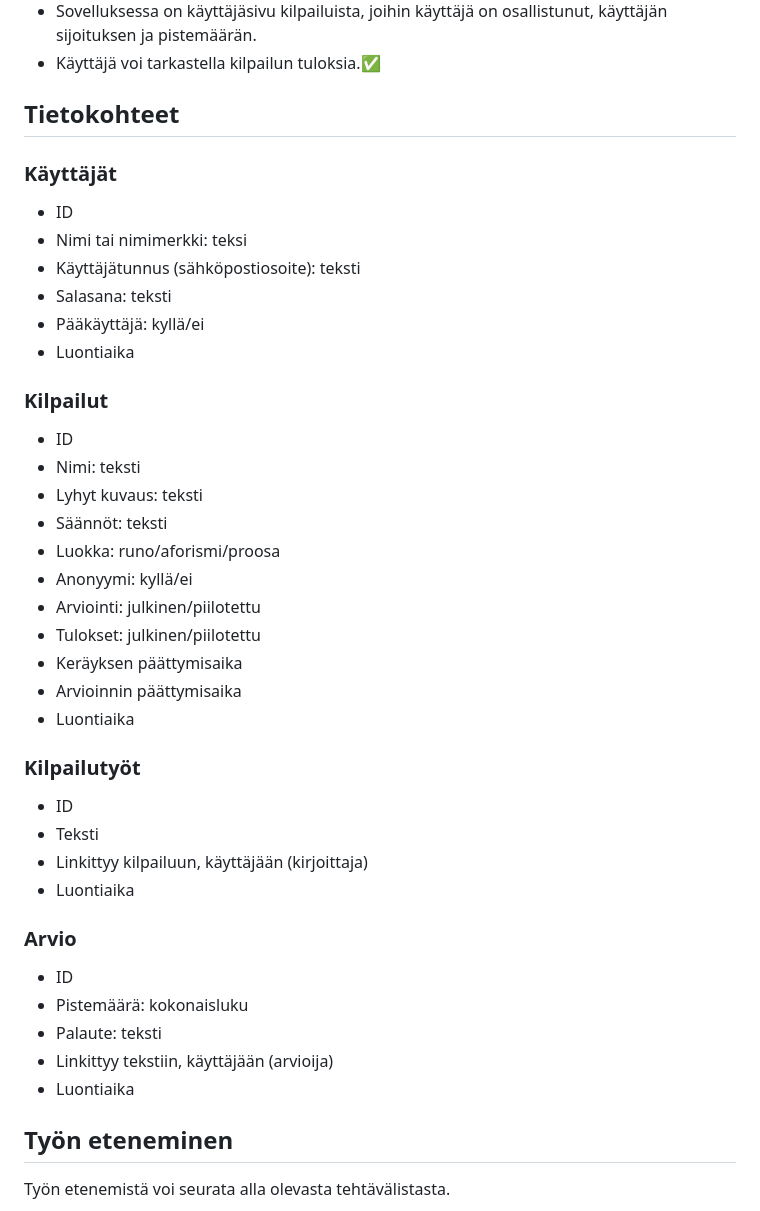
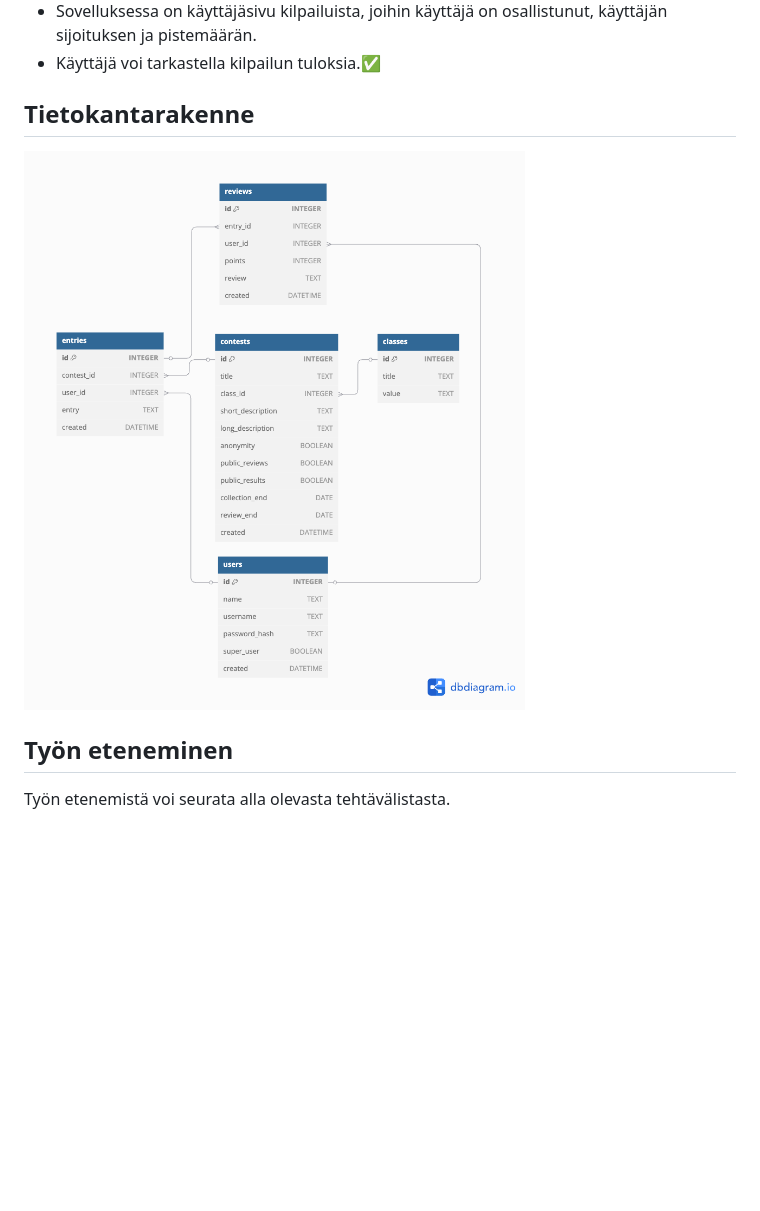
Before and after one commit to jtompuri/writing-contest-web-app, a Markdown page: README.md, the part around the change. Drawn GitHub-style; pictures changed too: images/database.png (added); blank space fills up the shorter version.

Commit message:
Added database structure to README

```diff
--- a/README.md
+++ b/README.md
@@ -49,41 +49,9 @@ Voit kirjautua demoon pääkäyttäjänä käyttäjätunnuksella `admin` ja sala
 - Sovelluksessa on käyttäjäsivu kilpailuista, joihin käyttäjä on osallistunut, käyttäjän sijoituksen ja pistemäärän.
 - Käyttäjä voi tarkastella kilpailun tuloksia.✅
 
-## Tietokohteet
+## Tietokantarakenne
 
-### Käyttäjät
-- ID
-- Nimi tai nimimerkki: teksi
-- Käyttäjätunnus (sähköpostiosoite): teksti
-- Salasana: teksti
-- Pääkäyttäjä: kyllä/ei
-- Luontiaika
-
-### Kilpailut
-- ID
-- Nimi: teksti
-- Lyhyt kuvaus: teksti
-- Säännöt: teksti
-- Luokka: runo/aforismi/proosa
-- Anonyymi: kyllä/ei
-- Arviointi: julkinen/piilotettu
-- Tulokset: julkinen/piilotettu
-- Keräyksen päättymisaika
-- Arvioinnin päättymisaika
-- Luontiaika
-
-### Kilpailutyöt
-- ID
-- Teksti
-- Linkittyy kilpailuun, käyttäjään (kirjoittaja)
-- Luontiaika
-
-### Arvio
-- ID
-- Pistemäärä: kokonaisluku
-- Palaute: teksti
-- Linkittyy tekstiin, käyttäjään (arvioija)
-- Luontiaika
+![Tietokantarakenne](/images/database.png)
 
 ## Työn eteneminen
 
```
